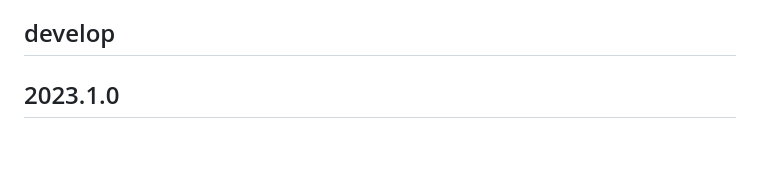
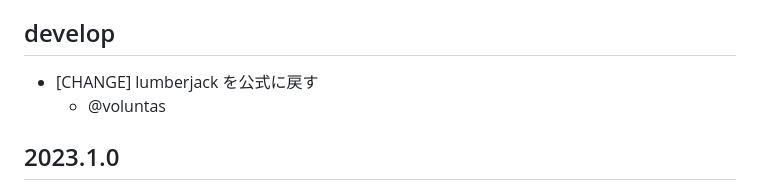
Before and after one commit to OpenAyame/ayame, a Markdown page: CHANGES.md, the part around the change. GitHub-like rendering; blank space fills up the shorter version.

Commit message:
変更履歴を更新する

```diff
--- a/CHANGES.md
+++ b/CHANGES.md
@@ -10,6 +10,9 @@
   - バグ修正
 
 ## develop
+
+- [CHANGE] lumberjack を公式に戻す
+  - @voluntas
 
 ## 2023.1.0
 
```
